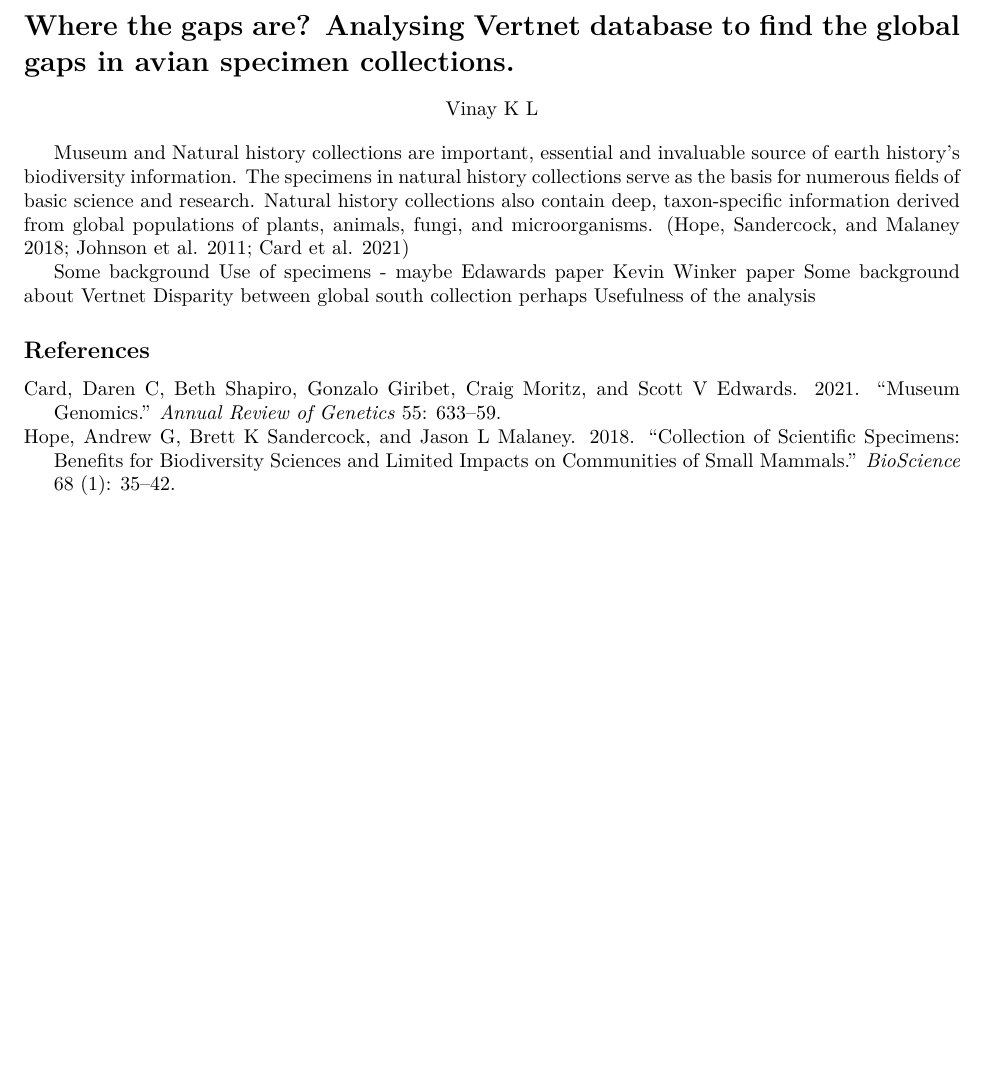
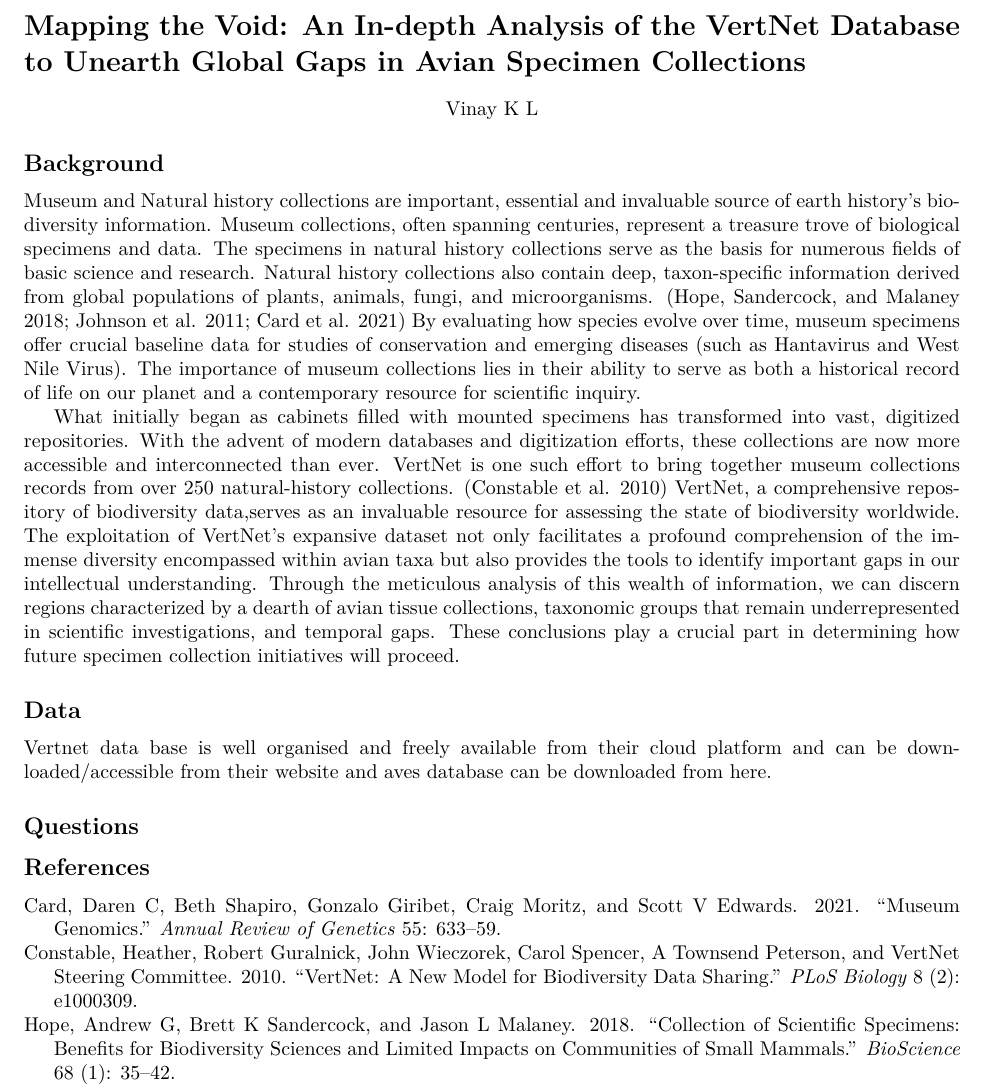
Before and after one commit to stachyris/BIOL7800, an R Markdown document (final_project/proposal.Rmd): part of the page, cut at the place of the change, the shorter picture padded with empty space. The pictures show the output file final_project/proposal.pdf that the author committed with the source.

Commit message:
Immense progress till questions

````diff
--- a/final_project/proposal.Rmd
+++ b/final_project/proposal.Rmd
@@ -1,8 +1,8 @@
 ---
 date: "2023-09-28"
 output:
+  html_document: default
   pdf_document: default
-  html_document: default
 link-citations: yes
 bibliography: references_proposal.bib
 indent: true
@@ -19,24 +19,57 @@
 knitr::write_bib(file = 'packages.bib')
 ```
 
-# Where the gaps are? Analysing Vertnet database to find the global gaps in avian specimen collections.
+# Mapping the Void: An In-depth Analysis of the VertNet Database to Unearth Global Gaps in Avian Specimen Collections
 
+```{=tex}
 \begin{center}
 Vinay K L
 \end{center}
+```
+## Background
+
+Museum and Natural history collections are important, essential and
+invaluable source of earth history's biodiversity information. Museum
+collections, often spanning centuries, represent a treasure trove of
+biological specimens and data. The specimens in natural history
+collections serve as the basis for numerous fields of basic science and
+research. Natural history collections also contain deep, taxon-specific
+information derived from global populations of plants, animals, fungi,
+and microorganisms. [@hope2018collection; @johnson2011climate;
+@card2021museum] By evaluating how species evolve over time, museum
+specimens offer crucial baseline data for studies of conservation and
+emerging diseases (such as
+[Hantavirus](https://msb.unm.edu/divisions/mammals/research/projects/hantavirus.html)
+and West Nile Virus). The importance of museum collections lies in their
+ability to serve as both a historical record of life on our planet and a
+contemporary resource for scientific inquiry.
+
+What initially began as cabinets filled with mounted specimens has
+transformed into vast, digitized repositories. With the advent of modern
+databases and digitization efforts, these collections are now more
+accessible and interconnected than ever. VertNet is one such effort to
+bring together museum collections records from over 250 natural-history
+collections. [@constable2010vertnet] VertNet, a comprehensive repository
+of biodiversity data,serves as an invaluable resource for assessing the
+state of biodiversity worldwide. The exploitation of VertNet's expansive
+dataset not only facilitates a profound comprehension of the immense
+diversity encompassed within avian taxa but also provides the tools to
+identify important gaps in our intellectual understanding. Through the
+meticulous analysis of this wealth of information, we can discern
+regions characterized by a dearth of avian tissue collections, taxonomic
+groups that remain underrepresented in scientific investigations, and
+temporal gaps. These conclusions play a crucial part in determining how
+future specimen collection initiatives will proceed.
+
+## Data
+
+Vertnet data base is well organised and freely available from their
+cloud platform and can be downloaded/accessible from their
+[website](http://www.vertnet.org/resources/datatoolscode.html) and aves
+database can be downloaded from [here.](http://dx.doi.org/10.7946/P2K01C)
 
 
-Museum and Natural history collections are important, essential and
-invaluable source of earth history's biodiversity information. The
-specimens in natural history collections serve as the basis for numerous
-fields of basic science and research. Natural history collections also
-contain deep, taxon-specific information derived from global populations
-of plants, animals, fungi, and microorganisms. [@hope2018collection;
-@johnson2011climate; @card2021museum]
-
-Some background Use of specimens - maybe Edawards paper Kevin Winker
-paper Some background about Vertnet Disparity between global south
-collection perhaps Usefulness of the analysis
+## Questions
 
 
 ## References
--- a/final_project/references_proposal.bib
+++ b/final_project/references_proposal.bib
@@ -29,3 +29,14 @@
   year={2021},
   publisher={Annual Reviews}
 }
+
+@article{constable2010vertnet,
+  title={VertNet: a new model for biodiversity data sharing},
+  author={Constable, Heather and Guralnick, Robert and Wieczorek, John and Spencer, Carol and Peterson, A Townsend and VertNet Steering Committee},
+  journal={PLoS biology},
+  volume={8},
+  number={2},
+  pages={e1000309},
+  year={2010},
+  publisher={Public Library of Science San Francisco, USA}
+}
````
Also changed, not shown: final_project/proposal.html, final_project/proposal.pdf.
